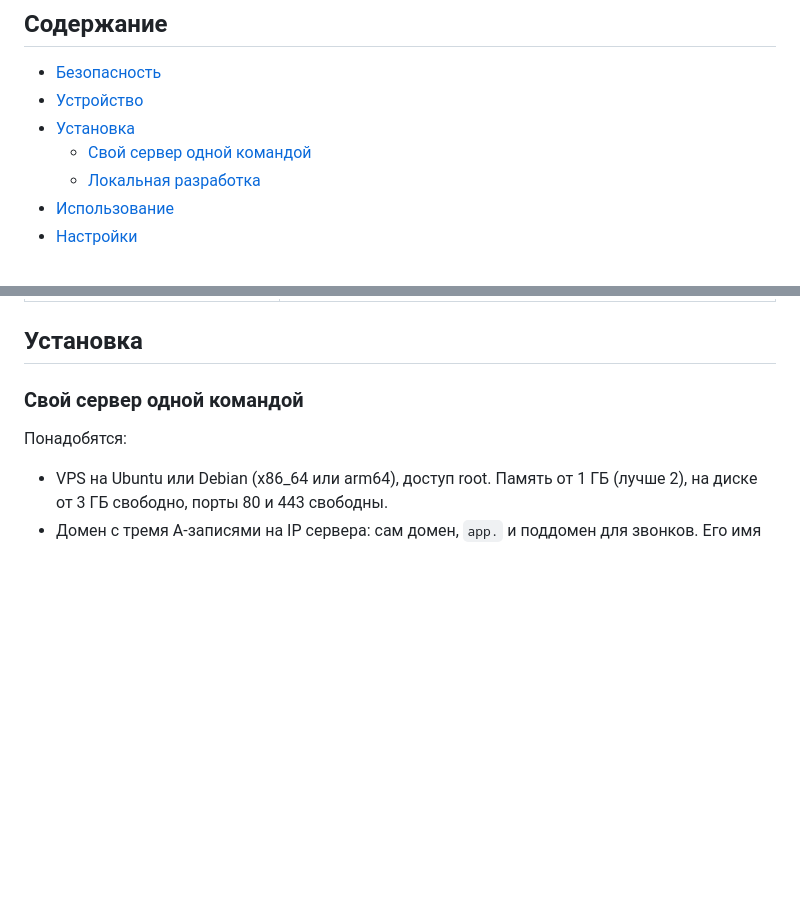
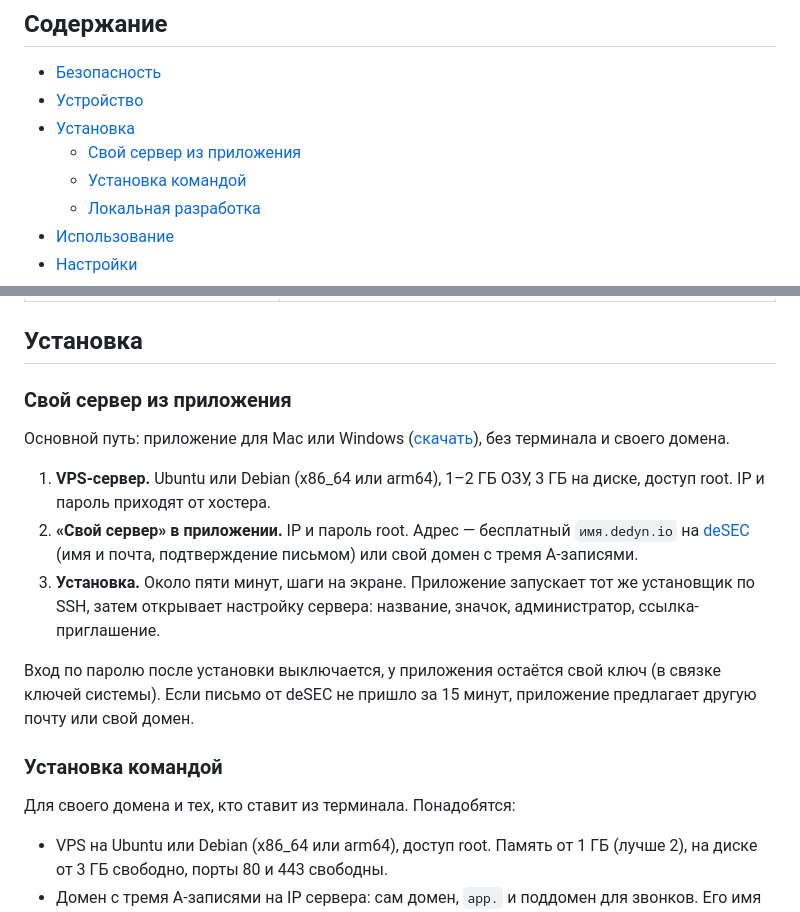
Before and after one commit to atriumchat/atrium, a Markdown page: README.md, 2 parts joined by grey strips. Drawn GitHub-style; blank space fills up the shorter version.

Commit message:
README: the server is set up from the desktop app first; the command second

```diff
--- a/README.md
+++ b/README.md
@@ -13,7 +13,8 @@ Gomex — закрытый Discord для небольшой компании:
 - [Безопасность](#безопасность)
 - [Устройство](#устройство)
 - [Установка](#установка)
-  - [Свой сервер одной командой](#свой-сервер-одной-командой)
+  - [Свой сервер из приложения](#свой-сервер-из-приложения)
+  - [Установка командой](#установка-командой)
   - [Локальная разработка](#локальная-разработка)
 - [Использование](#использование)
 - [Настройки](#настройки)
@@ -78,9 +79,24 @@ flowchart LR
 
 ## Установка
 
-### Свой сервер одной командой
+### Свой сервер из приложения
 
-Понадобятся:
+Основной путь: приложение для Mac или Windows ([скачать](https://github.com/gomex-inc/gomex/releases/tag/desktop)),
+без терминала и своего домена.
+
+1. **VPS-сервер.** Ubuntu или Debian (x86_64 или arm64), 1–2 ГБ ОЗУ, 3 ГБ на диске, доступ root. IP и пароль
+   приходят от хостера.
+2. **«Свой сервер» в приложении.** IP и пароль root. Адрес — бесплатный `имя.dedyn.io` на [deSEC](https://desec.io)
+   (имя и почта, подтверждение письмом) или свой домен с тремя A-записями.
+3. **Установка.** Около пяти минут, шаги на экране. Приложение запускает тот же установщик по SSH, затем открывает
+   настройку сервера: название, значок, администратор, ссылка-приглашение.
+
+Вход по паролю после установки выключается, у приложения остаётся свой ключ (в связке ключей системы). Если письмо от
+deSEC не пришло за 15 минут, приложение предлагает другую почту или свой домен.
+
+### Установка командой
+
+Для своего домена и тех, кто ставит из терминала. Понадобятся:
 
 - VPS на Ubuntu или Debian (x86_64 или arm64), доступ root. Память от 1 ГБ (лучше 2), на диске от 3 ГБ свободно,
   порты 80 и 443 свободны.
```
